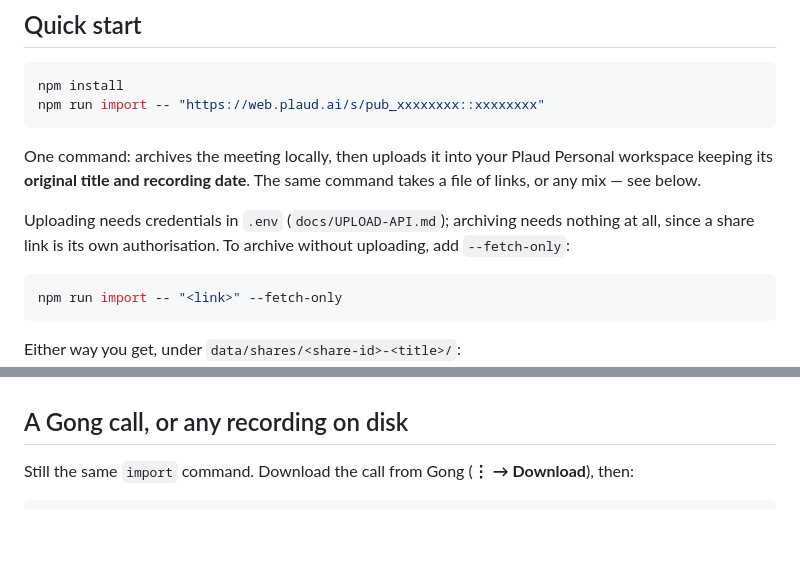
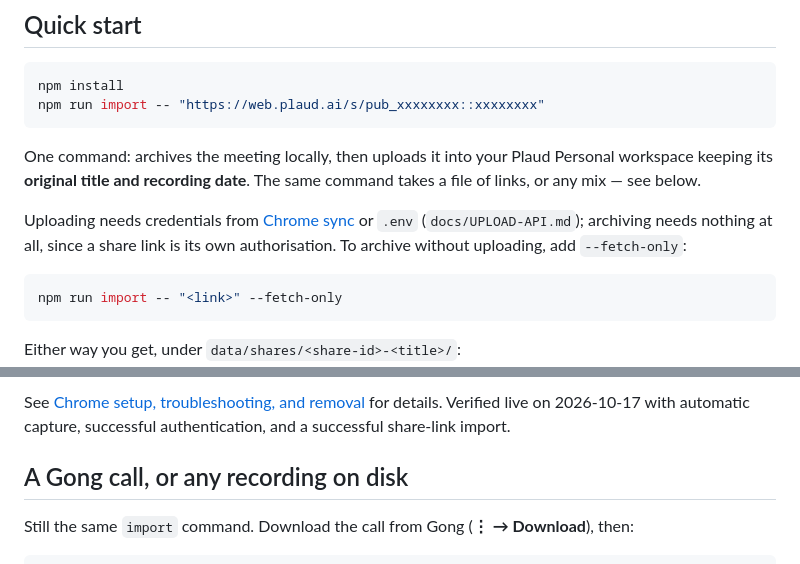
Before and after one commit to rwxford/plaudport, a Markdown page: README.md, 2 parts joined by grey strips. Drawn GitHub-style; blank space fills up the shorter version.

````diff
--- a/README.md
+++ b/README.md
@@ -85,8 +85,8 @@ One command: archives the meeting locally, then uploads it into your Plaud
 Personal workspace keeping its **original title and recording date**. The same
 command takes a file of links, or any mix — see below.
 
-Uploading needs credentials in `.env` (`docs/UPLOAD-API.md`); archiving needs
-nothing at all, since a share link is its own authorisation. To archive without
+Uploading needs credentials from [Chrome sync](#automatic-credentials-from-chrome)
+or `.env` (`docs/UPLOAD-API.md`); archiving needs nothing at all, since a share link is its own authorisation. To archive without
 uploading, add `--fetch-only`:
 
 ```bash
@@ -160,3 +217,6 @@ DevTools and run `npm run set:auth` to take it from your clipboard.
+See [Chrome setup, troubleshooting, and removal](docs/CHROME-AUTH.md) for details.
+Verified live on 2026-10-17 with automatic capture, successful authentication,
+and a successful share-link import.
 
 ## A Gong call, or any recording on disk
 
````
Also changed, not shown: other parts of README.md (+73 -16 lines).
